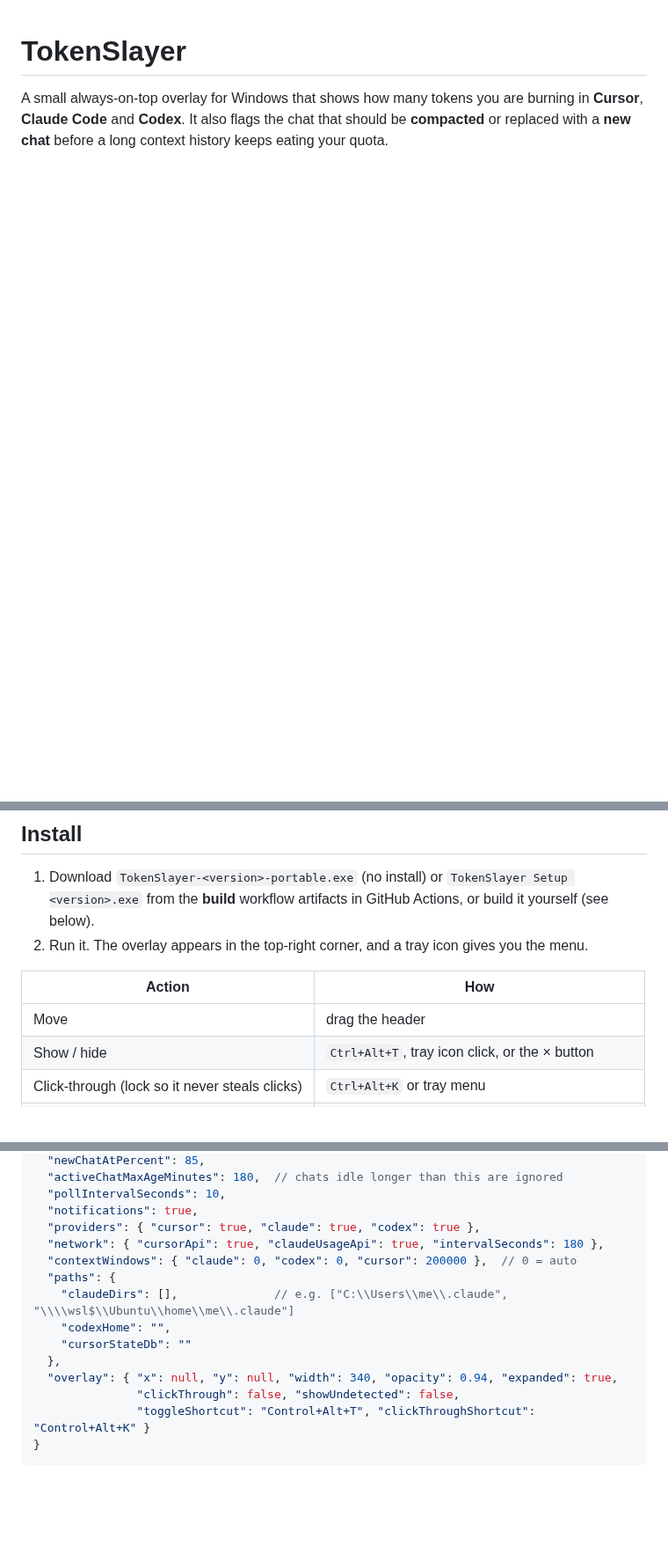
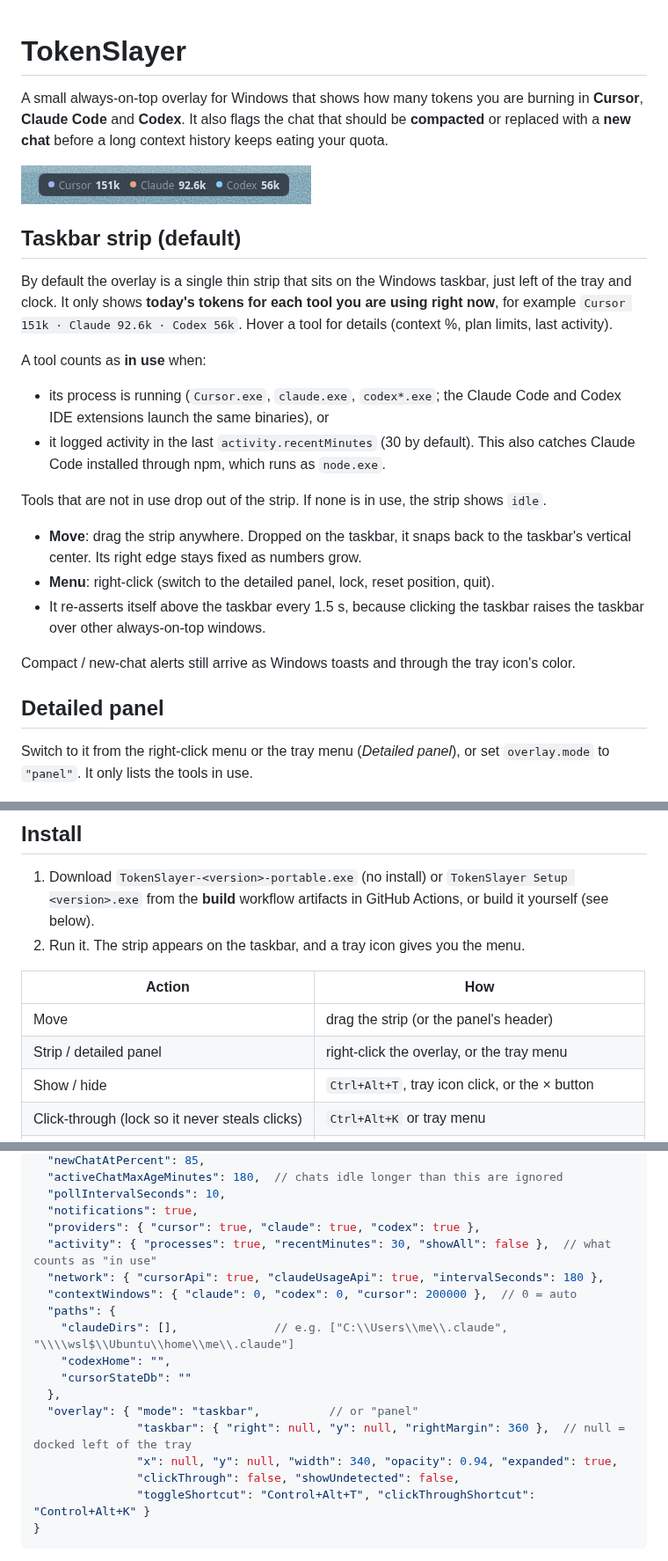
Before and after one commit to leobrowncode/tokenslayer, a Markdown page: README.md, 3 parts joined by grey strips. Shown at 88% size. Rendered like a GitHub page; pictures changed too: docs/overlay-taskbar.png (added); blank space fills up the shorter version.

Commit message:
Document the taskbar strip and in-use detection
Co-authored-by: leobrowncode <leobrowncode@users.noreply.github.com>

```diff
--- a/README.md
+++ b/README.md
@@ -4,5 +4,35 @@ A small always-on-top overlay for Windows that shows how many tokens you are bur
 **Claude Code** and **Codex**. It also flags the chat that should be **compacted** or replaced
 with a **new chat** before a long context history keeps eating your quota.
 
+![taskbar strip](docs/overlay-taskbar.png)
+
+## Taskbar strip (default)
+
+By default the overlay is a single thin strip that sits on the Windows taskbar, just left of the
+tray and clock. It only shows **today's tokens for each tool you are using right now**, for example
+`Cursor 151k · Claude 92.6k · Codex 56k`. Hover a tool for details (context %, plan limits, last activity).
+
+A tool counts as **in use** when:
+
+- its process is running (`Cursor.exe`, `claude.exe`, `codex*.exe`; the Claude Code and Codex IDE
+  extensions launch the same binaries), or
+- it logged activity in the last `activity.recentMinutes` (30 by default). This also catches Claude
+  Code installed through npm, which runs as `node.exe`.
+
+Tools that are not in use drop out of the strip. If none is in use, the strip shows `idle`.
+
+- **Move**: drag the strip anywhere. Dropped on the taskbar, it snaps back to the taskbar's
+  vertical center. Its right edge stays fixed as numbers grow.
+- **Menu**: right-click (switch to the detailed panel, lock, reset position, quit).
+- It re-asserts itself above the taskbar every 1.5 s, because clicking the taskbar raises the taskbar
+  over other always-on-top windows.
+
+Compact / new-chat alerts still arrive as Windows toasts and through the tray icon's color.
+
+## Detailed panel
+
+Switch to it from the right-click menu or the tray menu (*Detailed panel*), or set
+`overlay.mode` to `"panel"`. It only lists the tools in use.
+
 ![expanded overlay](docs/overlay-expanded.png) ![collapsed overlay](docs/overlay-collapsed.png)
 
@@ -32,11 +62,12 @@ The tray icon changes color with the worst alert (green, amber, red) and its too
 
 1. Download `TokenSlayer-<version>-portable.exe` (no install) or `TokenSlayer Setup <version>.exe`
    from the **build** workflow artifacts in GitHub Actions, or build it yourself (see below).
-2. Run it. The overlay appears in the top-right corner, and a tray icon gives you the menu.
+2. Run it. The strip appears on the taskbar, and a tray icon gives you the menu.
 
 | Action | How |
 | --- | --- |
-| Move | drag the header |
+| Move | drag the strip (or the panel's header) |
+| Strip / detailed panel | right-click the overlay, or the tray menu |
 | Show / hide | `Ctrl+Alt+T`, tray icon click, or the × button |
 | Click-through (lock so it never steals clicks) | `Ctrl+Alt+K` or tray menu |
 | Settings | tray menu → *Open config file*, then *Reload config* |
@@ -84,6 +115,7 @@ with the `TOKENSLAYER_CONFIG` environment variable.
   "pollIntervalSeconds": 10,
   "notifications": true,
   "providers": { "cursor": true, "claude": true, "codex": true },
+  "activity": { "processes": true, "recentMinutes": 30, "showAll": false },  // what counts as "in use"
   "network": { "cursorApi": true, "claudeUsageApi": true, "intervalSeconds": 180 },
   "contextWindows": { "claude": 0, "codex": 0, "cursor": 200000 },  // 0 = auto
   "paths": {
@@ -91,7 +123,9 @@ with the `TOKENSLAYER_CONFIG` environment variable.
     "codexHome": "",
     "cursorStateDb": ""
   },
-  "overlay": { "x": null, "y": null, "width": 340, "opacity": 0.94, "expanded": true,
+  "overlay": { "mode": "taskbar",          // or "panel"
+               "taskbar": { "right": null, "y": null, "rightMargin": 360 },  // null = docked left of the tray
+               "x": null, "y": null, "width": 340, "opacity": 0.94, "expanded": true,
                "clickThrough": false, "showUndetected": false,
                "toggleShortcut": "Control+Alt+T", "clickThroughShortcut": "Control+Alt+K" }
 }
```
Also changed, not shown: other parts of README.md (+1 -1 lines), AGENT_STATE.md (+17 -11 lines).
